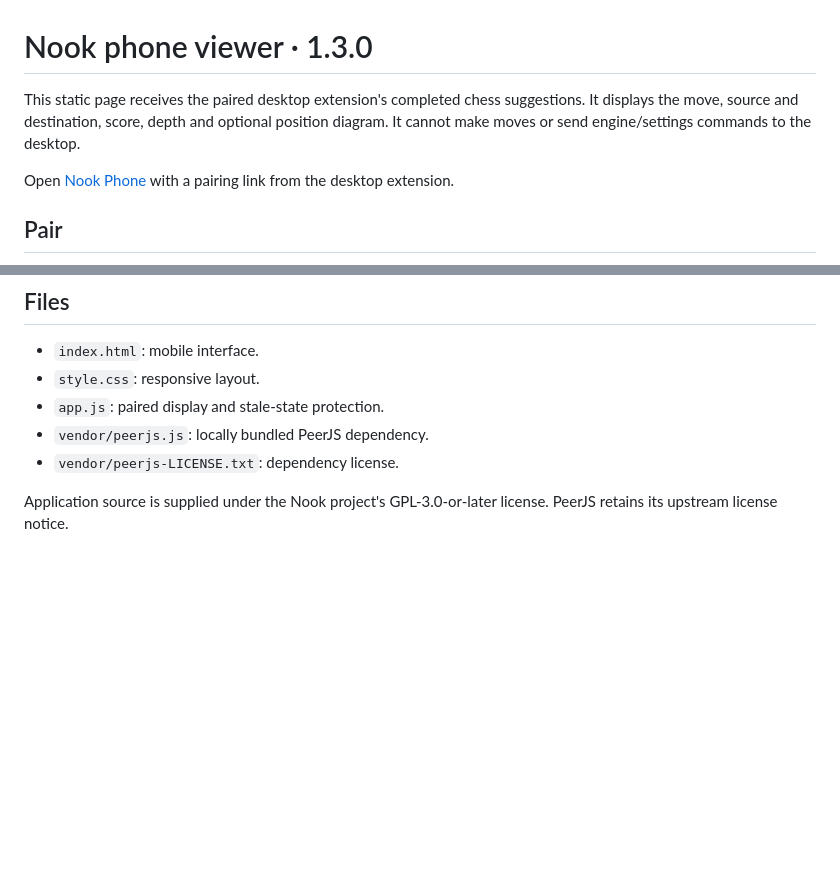
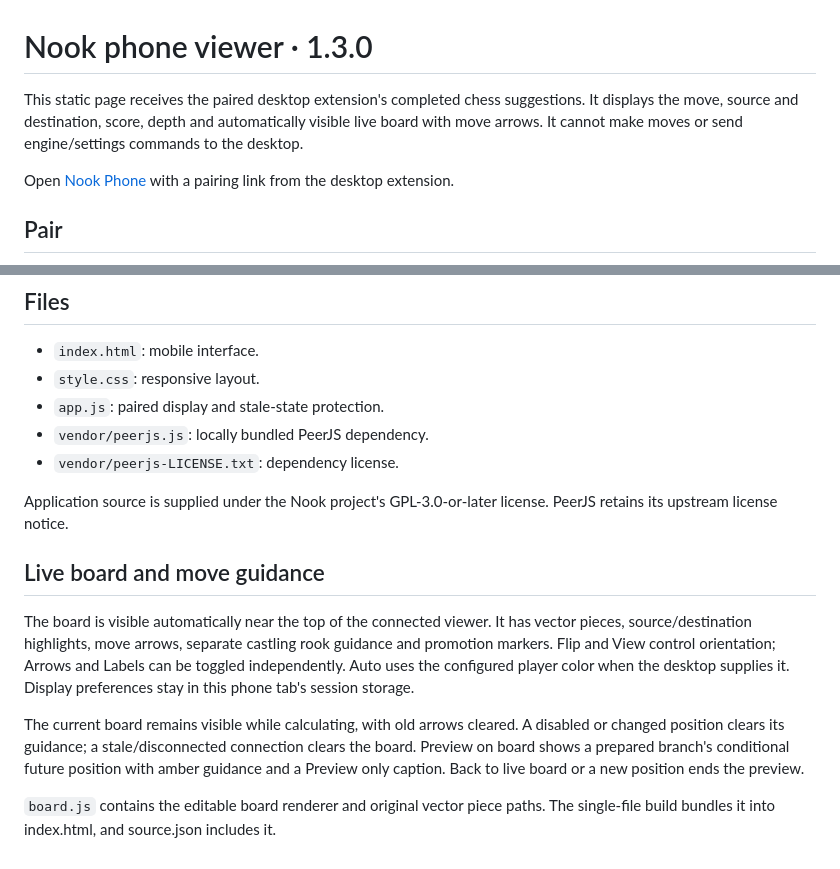
Before and after one commit to zevwtf-boop/knightlight-phone, a Markdown page: README.md, 2 parts joined by grey strips. Drawn GitHub-style; blank space fills up the shorter version.

Commit message:
Document live board orientation and move visualizations

```diff
--- a/README.md
+++ b/README.md
@@ -1,6 +1,6 @@
 # Nook phone viewer · 1.3.0
 
-This static page receives the paired desktop extension's completed chess suggestions. It displays the move, source and destination, score, depth and optional position diagram. It cannot make moves or send engine/settings commands to the desktop.
+This static page receives the paired desktop extension's completed chess suggestions. It displays the move, source and destination, score, depth and automatically visible live board with move arrows. It cannot make moves or send engine/settings commands to the desktop.
 
 Open [Nook Phone](https://zevwtf-boop.github.io/knightlight-phone/) with a pairing link from the desktop extension.
 
@@ -44,3 +44,11 @@ The website is a public application shell. Session keys and game positions must
 - `vendor/peerjs-LICENSE.txt`: dependency license.
 
 Application source is supplied under the Nook project's GPL-3.0-or-later license. PeerJS retains its upstream license notice.
+
+## Live board and move guidance
+
+The board is visible automatically near the top of the connected viewer. It has vector pieces, source/destination highlights, move arrows, separate castling rook guidance and promotion markers. Flip and View control orientation; Arrows and Labels can be toggled independently. Auto uses the configured player color when the desktop supplies it. Display preferences stay in this phone tab's session storage.
+
+The current board remains visible while calculating, with old arrows cleared. A disabled or changed position clears its guidance; a stale/disconnected connection clears the board. Preview on board shows a prepared branch's conditional future position with amber guidance and a Preview only caption. Back to live board or a new position ends the preview.
+
+`board.js` contains the editable board renderer and original vector piece paths. The single-file build bundles it into index.html, and source.json includes it.
```
